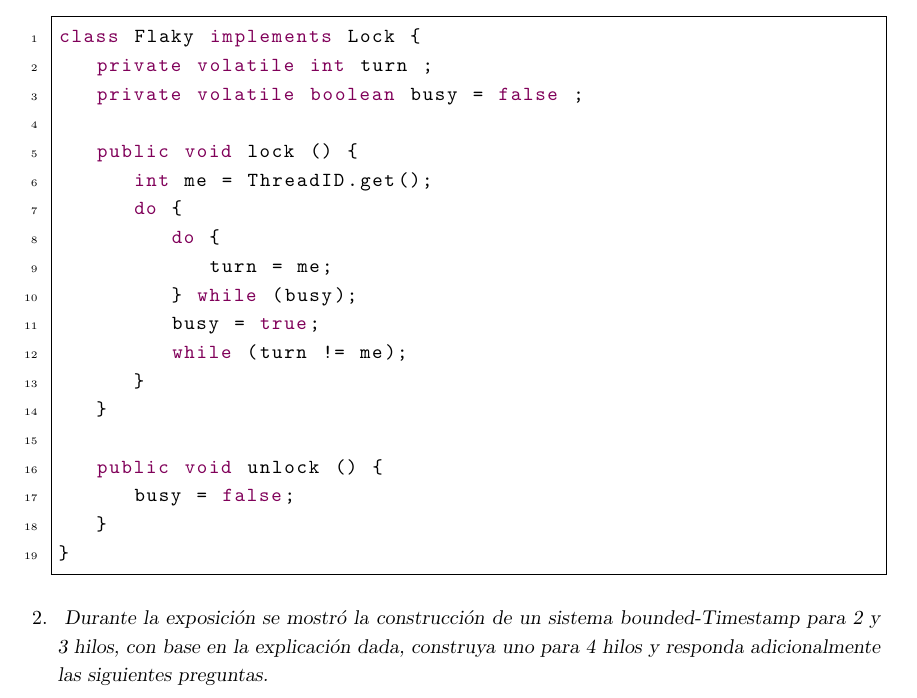
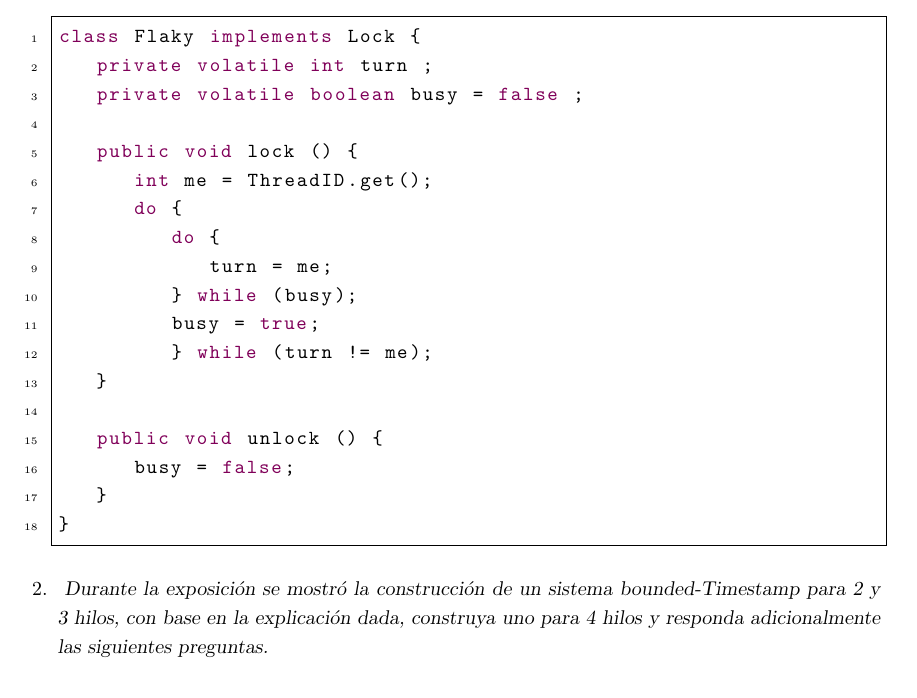
Before and after one commit to emilianork/computo_concurrente, a LaTeX problem sheet (tarea9/tarea9.tex): part of page 1 of 2, cut so that both start at the same text. Compiled offline with pdfLaTeX.

Commit message:
Codigo corregido

```diff
--- a/tarea9/tarea9.tex
+++ b/tarea9/tarea9.tex
@@ -77,8 +77,7 @@ class Flaky implements Lock {
             turn = me;
          } while (busy);
          busy = true;
-         while (turn != me);
-      }
+         } while (turn != me);
    }
 
    public void unlock () {
```
